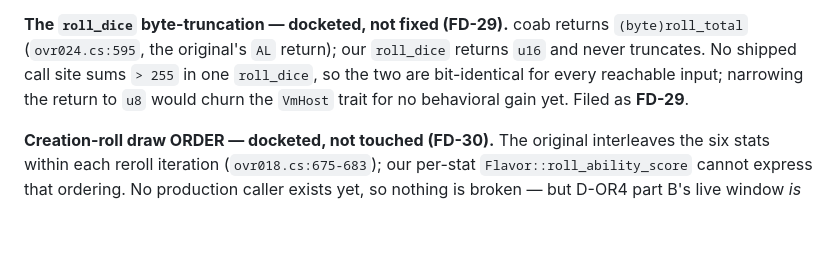
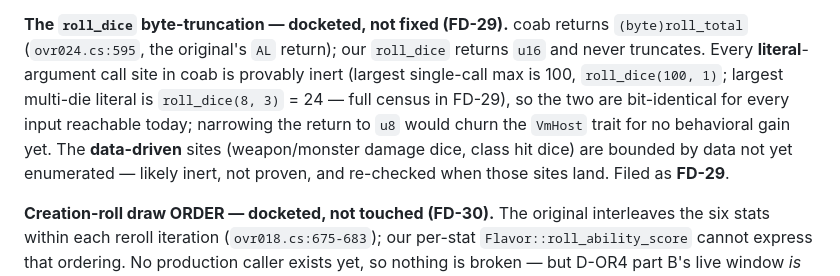
Before and after one commit to bryansh/restrike, a Markdown page: docs/design/oracle-rig.md, the part around the change. Drawn GitHub-style; blank space fills up the shorter version.

```diff
--- a/docs/design/oracle-rig.md
+++ b/docs/design/oracle-rig.md
@@ -394,9 +394,13 @@ a mechanical rename.
 
 **The `roll_dice` byte-truncation — docketed, not fixed (FD-29).** coab returns
 `(byte)roll_total` (`ovr024.cs:595`, the original's `AL` return); our `roll_dice`
-returns `u16` and never truncates. No shipped call site sums `> 255` in one
-`roll_dice`, so the two are bit-identical for every reachable input; narrowing
-the return to `u8` would churn the `VmHost` trait for no behavioral gain yet.
+returns `u16` and never truncates. Every **literal**-argument call site in coab
+is provably inert (largest single-call max is 100, `roll_dice(100, 1)`; largest
+multi-die literal is `roll_dice(8, 3)` = 24 — full census in FD-29), so the two
+are bit-identical for every input reachable today; narrowing the return to `u8`
+would churn the `VmHost` trait for no behavioral gain yet. The **data-driven**
+sites (weapon/monster damage dice, class hit dice) are bounded by data not yet
+enumerated — likely inert, not proven, and re-checked when those sites land.
 Filed as **FD-29**.
 
 **Creation-roll draw ORDER — docketed, not touched (FD-30).** The original
```
Also changed, not shown: docs/fidelity-docket.md (+26 -10 lines).
